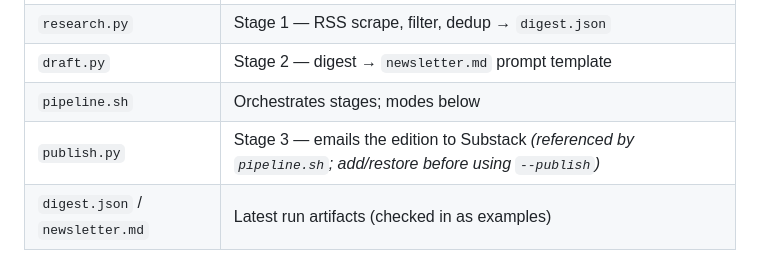
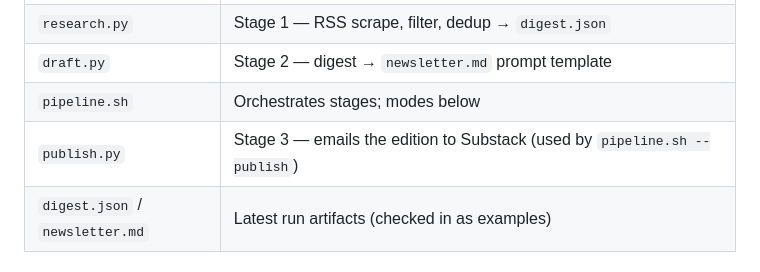
Before and after one commit to micahp/innovative-hype-newsletter, a Markdown page: README.md, the part around the change. Drawn GitHub-style.

Commit message:
README: publish.py is present

```diff
--- a/README.md
+++ b/README.md
@@ -36,7 +36,7 @@ research.py ──► digest.json ──► draft.py ──► newsletter.md ─
 | `research.py` | Stage 1 — RSS scrape, filter, dedup → `digest.json` |
 | `draft.py` | Stage 2 — digest → `newsletter.md` prompt template |
 | `pipeline.sh` | Orchestrates stages; modes below |
-| `publish.py` | Stage 3 — emails the edition to Substack _(referenced by `pipeline.sh`; add/restore before using `--publish`)_ |
+| `publish.py` | Stage 3 — emails the edition to Substack (used by `pipeline.sh --publish`) |
 | `digest.json` / `newsletter.md` | Latest run artifacts (checked in as examples) |
 
 ## Setup
```
